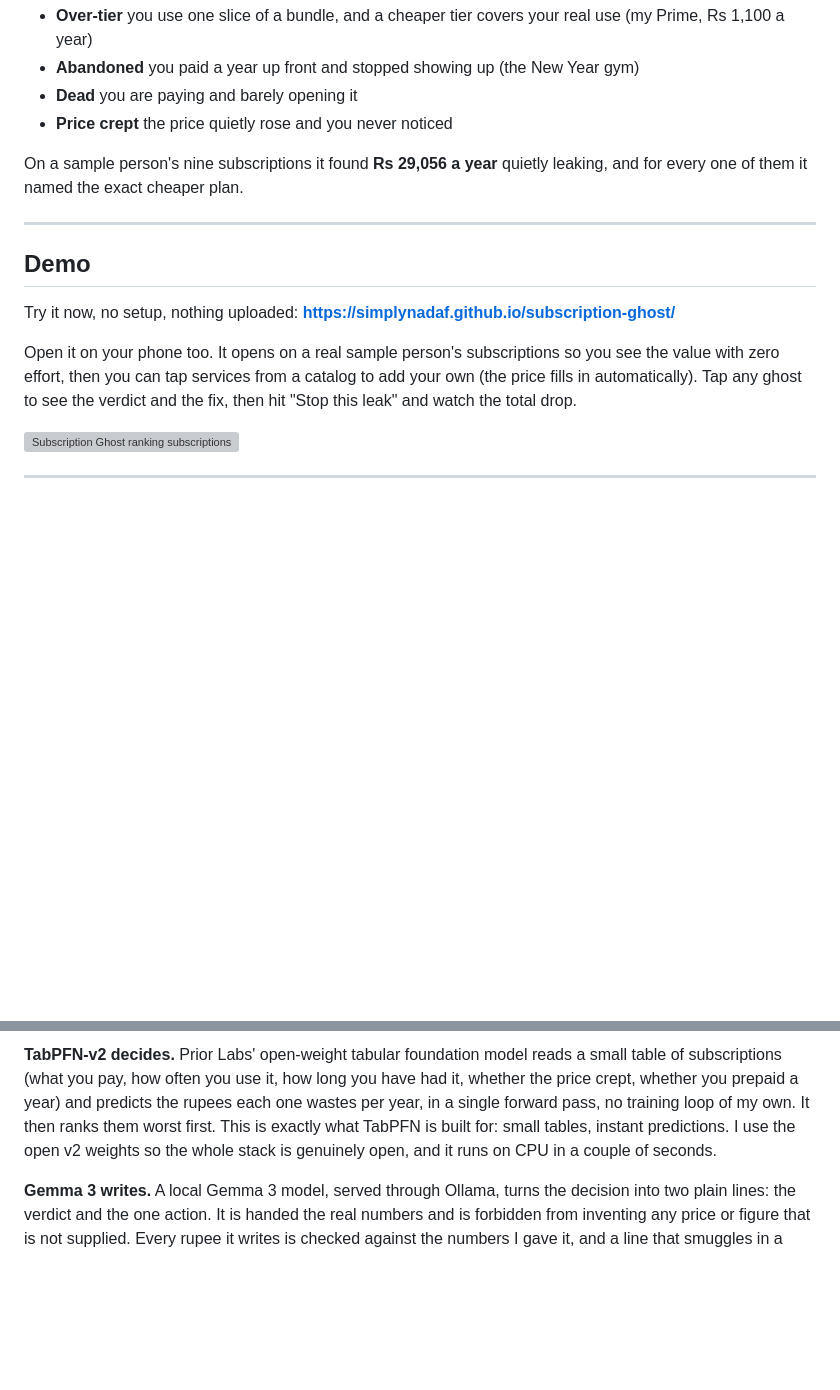
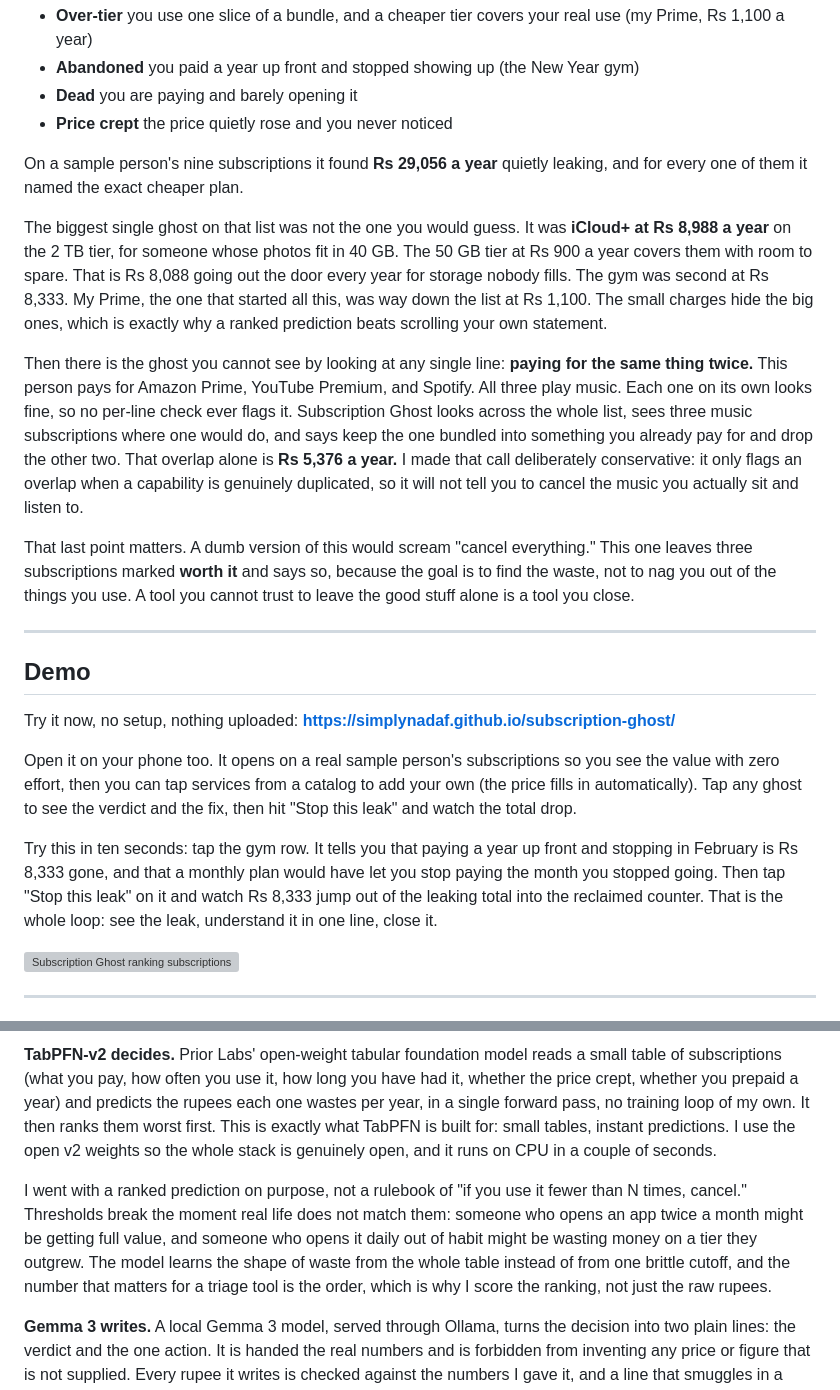
Before and after one commit to simplynadaf/subscription-ghost, a Markdown page: docs/devto-article.md, 2 parts joined by grey strips. Drawn GitHub-style; blank space fills up the shorter version; grey boxes are pictures that could not be loaded.

Commit message:
Article: deepen to 10/10 - add the iCloud biggest-ghost reveal, the paying-for-music-twice overlap, a try-this-in-ten-seconds demo walkthrough, and the ranking-vs-thresholds design rationale (all numbers verified against real data)

```diff
--- a/docs/devto-article.md
+++ b/docs/devto-article.md
@@ -28,6 +28,12 @@ It names four kinds of ghost:
 
 On a sample person's nine subscriptions it found **Rs 29,056 a year** quietly leaking, and for every one of them it named the exact cheaper plan.
 
+The biggest single ghost on that list was not the one you would guess. It was **iCloud+ at Rs 8,988 a year** on the 2 TB tier, for someone whose photos fit in 40 GB. The 50 GB tier at Rs 900 a year covers them with room to spare. That is Rs 8,088 going out the door every year for storage nobody fills. The gym was second at Rs 8,333. My Prime, the one that started all this, was way down the list at Rs 1,100. The small charges hide the big ones, which is exactly why a ranked prediction beats scrolling your own statement.
+
+Then there is the ghost you cannot see by looking at any single line: **paying for the same thing twice.** This person pays for Amazon Prime, YouTube Premium, and Spotify. All three play music. Each one on its own looks fine, so no per-line check ever flags it. Subscription Ghost looks across the whole list, sees three music subscriptions where one would do, and says keep the one bundled into something you already pay for and drop the other two. That overlap alone is **Rs 5,376 a year.** I made that call deliberately conservative: it only flags an overlap when a capability is genuinely duplicated, so it will not tell you to cancel the music you actually sit and listen to.
+
+That last point matters. A dumb version of this would scream "cancel everything." This one leaves three subscriptions marked **worth it** and says so, because the goal is to find the waste, not to nag you out of the things you use. A tool you cannot trust to leave the good stuff alone is a tool you close.
+
 ---
 
 ## Demo
@@ -35,6 +41,8 @@ On a sample person's nine subscriptions it found **Rs 29,056 a year** quietly le
 Try it now, no setup, nothing uploaded: **https://simplynadaf.github.io/subscription-ghost/**
 
 Open it on your phone too. It opens on a real sample person's subscriptions so you see the value with zero effort, then you can tap services from a catalog to add your own (the price fills in automatically). Tap any ghost to see the verdict and the fix, then hit "Stop this leak" and watch the total drop.
+
+Try this in ten seconds: tap the gym row. It tells you that paying a year up front and stopping in February is Rs 8,333 gone, and that a monthly plan would have let you stop paying the month you stopped going. Then tap "Stop this leak" on it and watch Rs 8,333 jump out of the leaking total into the reclaimed counter. That is the whole loop: see the leak, understand it in one line, close it.
 
 ![Subscription Ghost ranking subscriptions worst first, each with a ghost badge, the rupees it wastes, and the exact cheaper plan](https://raw.githubusercontent.com/simplynadaf/subscription-ghost/main/docs/ui-hero.png)
 
@@ -63,6 +71,8 @@ Two open models, one job each, both on CPU.
 ![How it works: your subscriptions go into TabPFN which predicts the waste and ranks them, then Gemma writes the verdict and the exact cheaper plan, with a deterministic fallback](https://raw.githubusercontent.com/simplynadaf/subscription-ghost/main/docs/architecture.png)
 
 **TabPFN-v2 decides.** Prior Labs' open-weight tabular foundation model reads a small table of subscriptions (what you pay, how often you use it, how long you have had it, whether the price crept, whether you prepaid a year) and predicts the rupees each one wastes per year, in a single forward pass, no training loop of my own. It then ranks them worst first. This is exactly what TabPFN is built for: small tables, instant predictions. I use the open v2 weights so the whole stack is genuinely open, and it runs on CPU in a couple of seconds.
+
+I went with a ranked prediction on purpose, not a rulebook of "if you use it fewer than N times, cancel." Thresholds break the moment real life does not match them: someone who opens an app twice a month might be getting full value, and someone who opens it daily out of habit might be wasting money on a tier they outgrew. The model learns the shape of waste from the whole table instead of from one brittle cutoff, and the number that matters for a triage tool is the order, which is why I score the ranking, not just the raw rupees.
 
 **Gemma 3 writes.** A local Gemma 3 model, served through Ollama, turns the decision into two plain lines: the verdict and the one action. It is handed the real numbers and is forbidden from inventing any price or figure that is not supplied. Every rupee it writes is checked against the numbers I gave it, and a line that smuggles in a figure I never provided is stripped.
 
```
